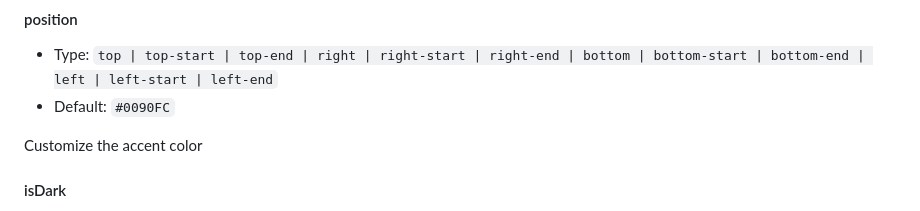
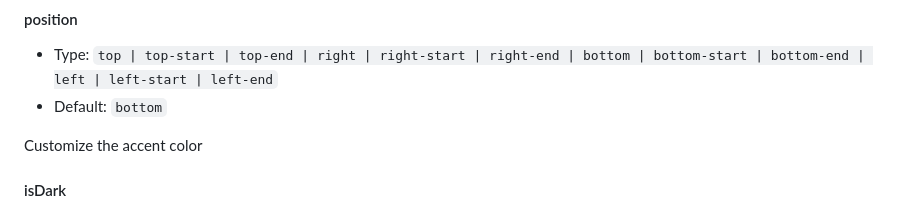
Before and after one commit to mohamadadithya/calendarify, a Markdown page: README.md, the part around the change. Drawn GitHub-style.

```diff
--- a/README.md
+++ b/README.md
@@ -131,7 +131,7 @@ Customize the accent color
 #### position
 
 * Type: `top | top-start | top-end | right | right-start | right-end | bottom | bottom-start | bottom-end | left | left-start | left-end`
-* Default: `#0090FC`
+* Default: `bottom`
 
 Customize the accent color
 
```
